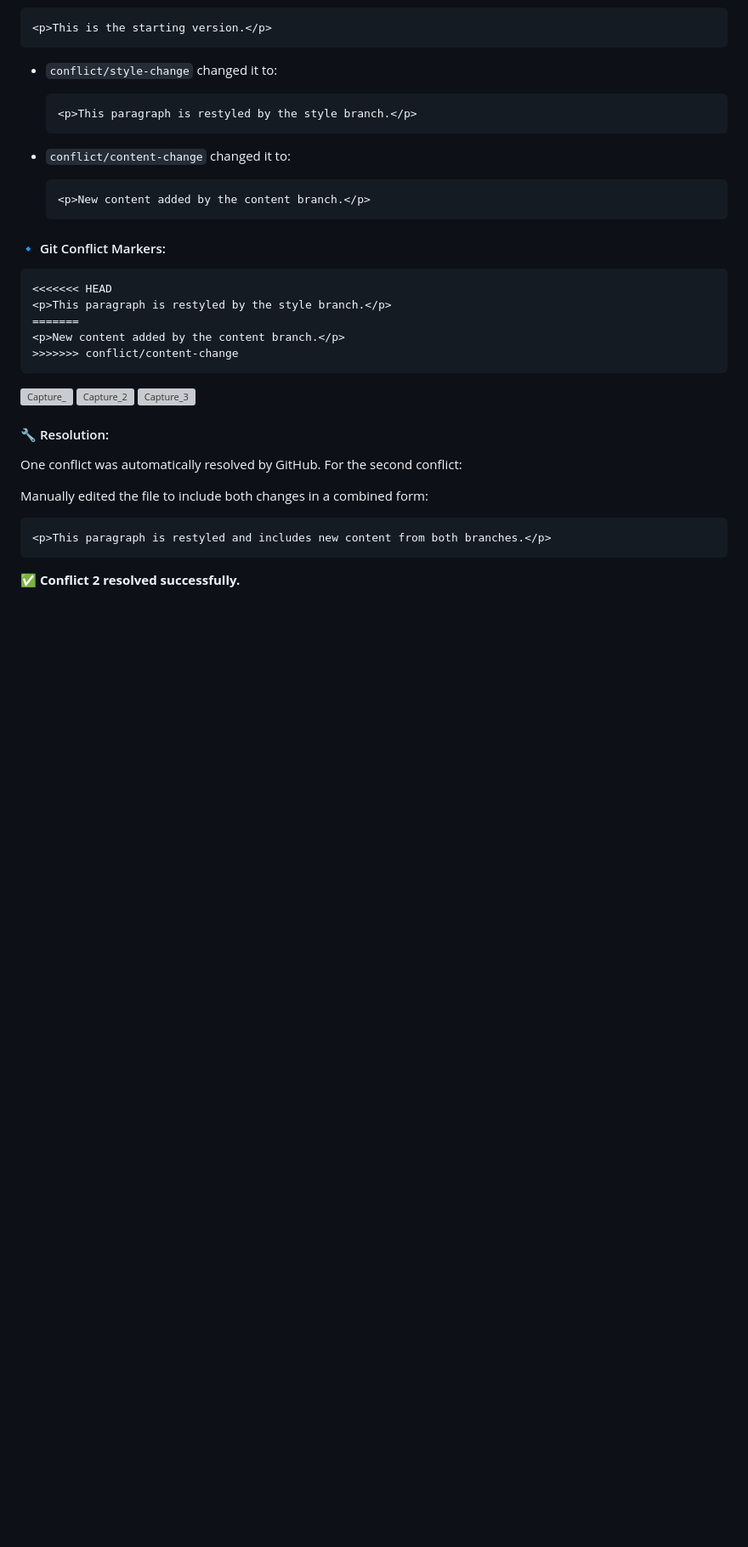
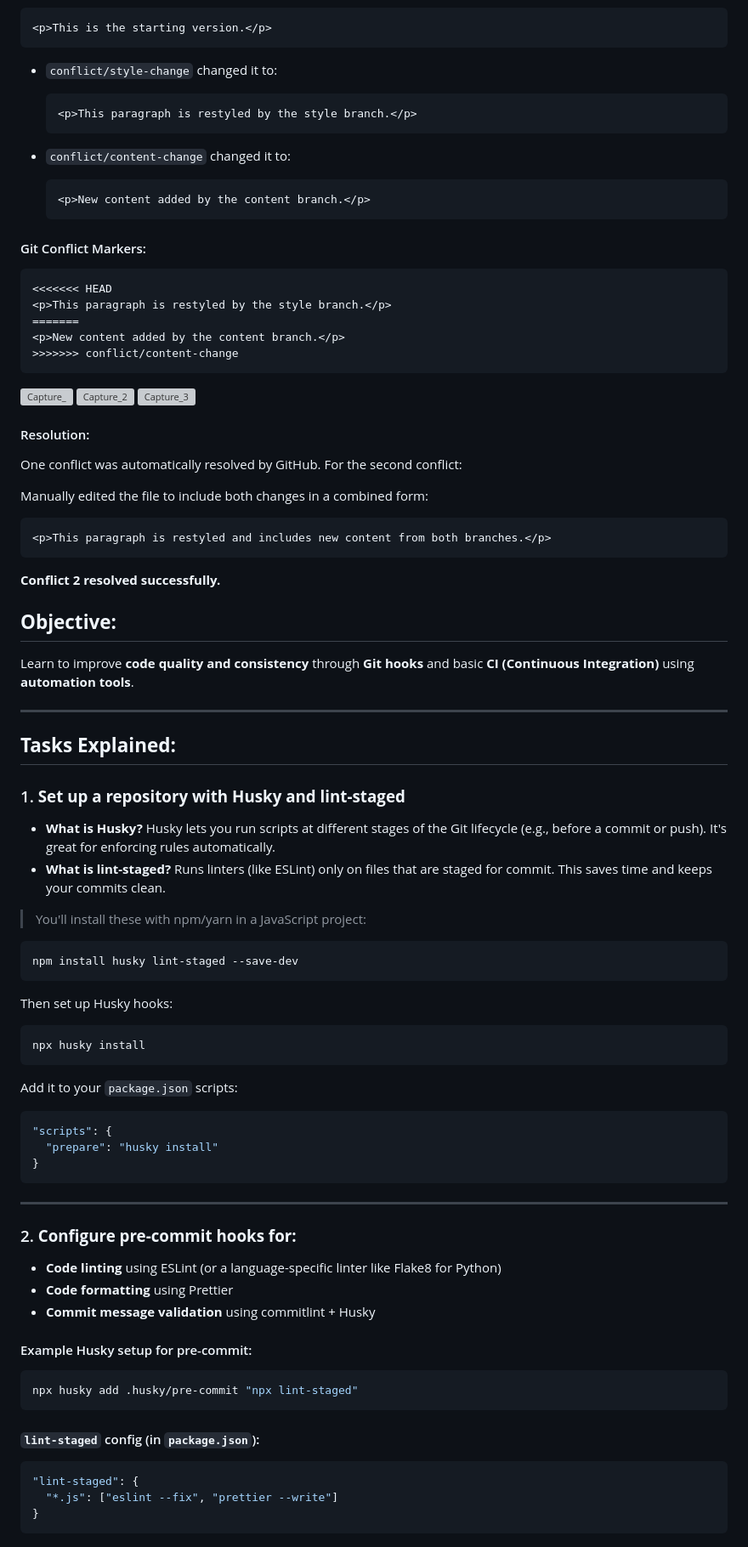
Before and after one commit to koushikminfy/manual-merge-conflict-demo, a Markdown page: README.md, the part around one of its changes. Shown at 85% size. Drawn GitHub-style; blank space fills up the shorter version; grey boxes are pictures that could not be loaded.

````diff
--- a/README.md
+++ b/README.md
@@ -99,7 +99,7 @@ Original line:
   <p>New content added by the content branch.</p>
   ```
 
-#### 🔹 Git Conflict Markers:
+####  Git Conflict Markers:
 
 ```html
 <<<<<<< HEAD
@@ -113,7 +113,7 @@ Original line:
 ![Capture\_2](https://github.com/user-attachments/assets/d954384e-0d8d-4220-bc8a-c2489f3272b8)
 ![Capture\_3](https://github.com/user-attachments/assets/d5bf63a7-cb80-41be-b71d-cbead5503489)
 
-#### 🔧 Resolution:
+####  Resolution:
 
 One conflict was automatically resolved by GitHub. For the second conflict:
 
@@ -123,4 +123,61 @@ Manually edited the file to include both changes in a combined form:
 <p>This paragraph is restyled and includes new content from both branches.</p>
 ```
 
-✅ **Conflict 2 resolved successfully.**
+**Conflict 2 resolved successfully.**
+## **Objective:**
+
+Learn to improve **code quality and consistency** through **Git hooks** and basic **CI (Continuous Integration)** using **automation tools**.
+
+---
+
+##  **Tasks Explained:**
+
+### 1. **Set up a repository with Husky and lint-staged**
+
+* **What is Husky?**
+  Husky lets you run scripts at different stages of the Git lifecycle (e.g., before a commit or push). It's great for enforcing rules automatically.
+* **What is lint-staged?**
+  Runs linters (like ESLint) only on files that are staged for commit. This saves time and keeps your commits clean.
+
+> You'll install these with npm/yarn in a JavaScript project:
+
+```bash
+npm install husky lint-staged --save-dev
+```
+
+Then set up Husky hooks:
+
+```bash
+npx husky install
+```
+
+Add it to your `package.json` scripts:
+
+```json
+"scripts": {
+  "prepare": "husky install"
+}
+```
+
+---
+
+### 2. **Configure pre-commit hooks for:**
+
+* **Code linting** using ESLint (or a language-specific linter like Flake8 for Python)
+* **Code formatting** using Prettier
+* **Commit message validation** using commitlint + Husky
+
+#### Example Husky setup for pre-commit:
+
+```bash
+npx husky add .husky/pre-commit "npx lint-staged"
+```
+
+#### `lint-staged` config (in `package.json`):
+
+```json
+"lint-staged": {
+  "*.js": ["eslint --fix", "prettier --write"]
+}
+```
+
````
Also changed, not shown: other parts of README.md (+179 -8 lines).
